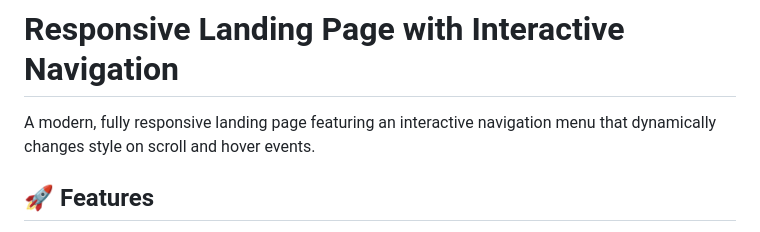
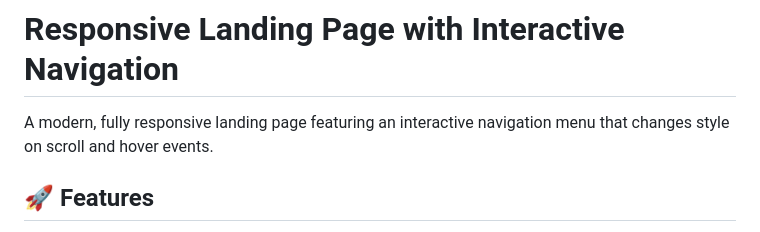
Before and after one commit to Satyam-6200/SCT_WD_1, a Markdown page: README.md, the part around the change. Rendered like a GitHub page.

Commit message:
Clarify navigation menu description in README
Removed the word 'dynamically' for clarity.

```diff
--- a/README.md
+++ b/README.md
@@ -1,7 +1,7 @@
 # SCT_WD_1
 # Responsive Landing Page with Interactive Navigation
 
-A modern, fully responsive landing page featuring an interactive navigation menu that dynamically changes style on scroll and hover events.
+A modern, fully responsive landing page featuring an interactive navigation menu that changes style on scroll and hover events.
 
 ## 🚀 Features
 
```
